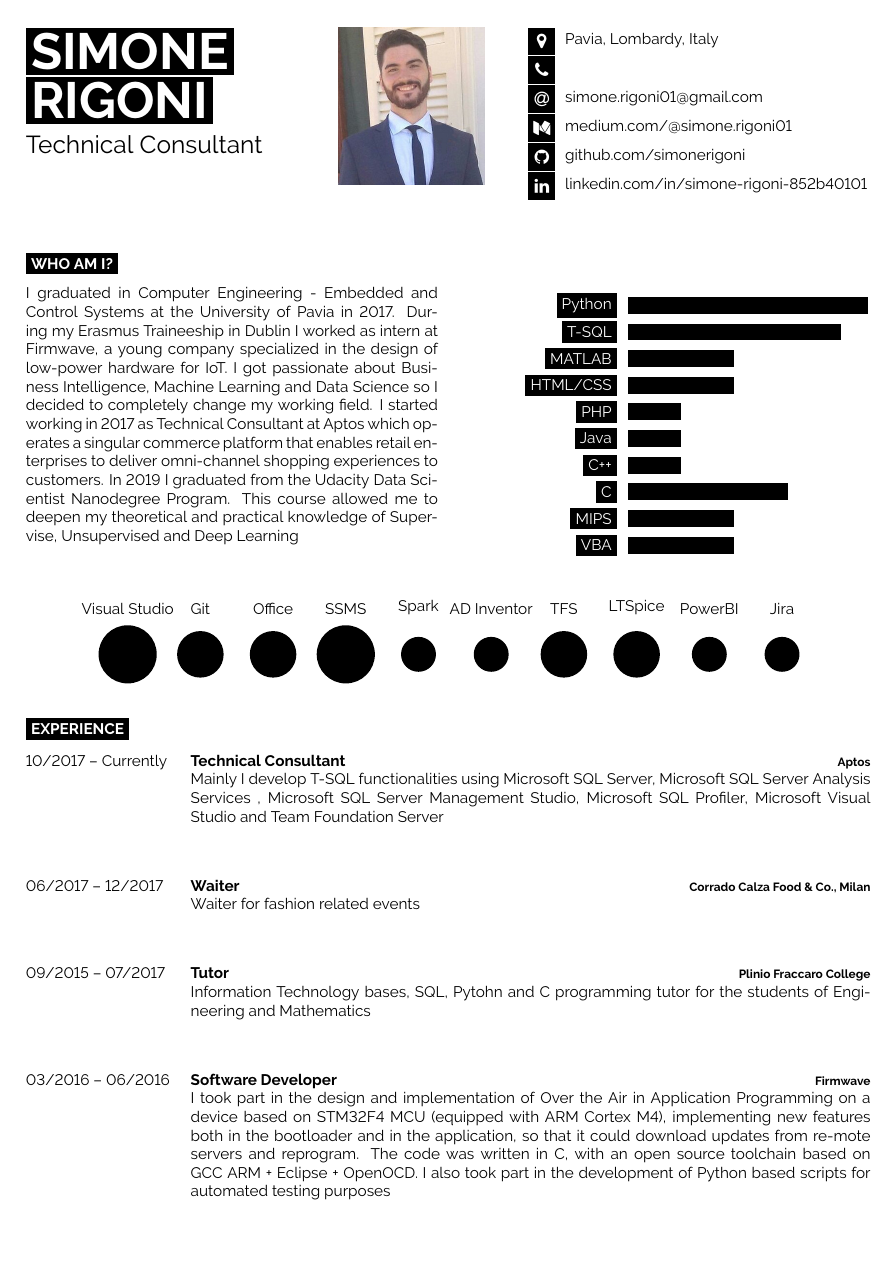
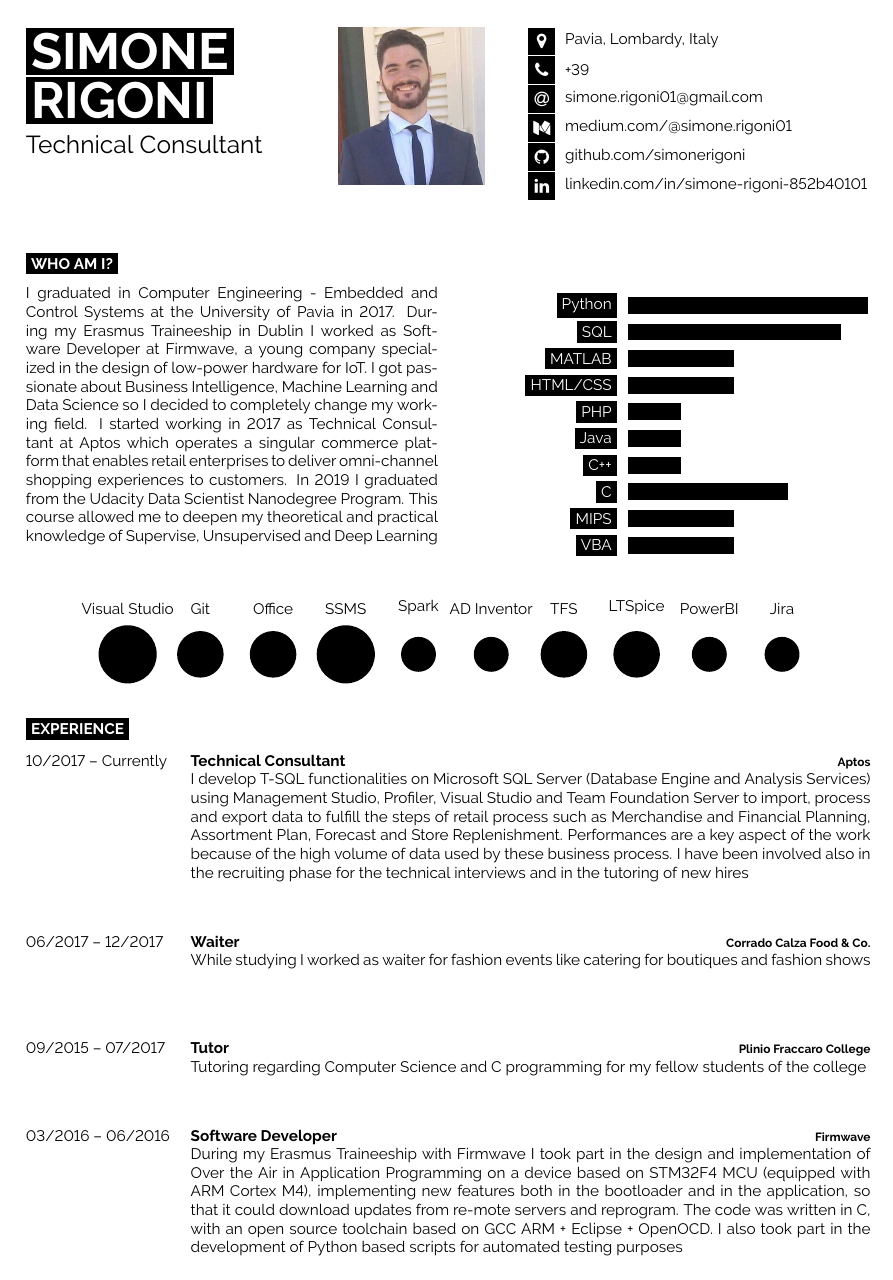
Before and after one commit to simonerigoni/hello_world, a LaTeX CV (curriculum_vitae/main.tex): page 1 of 2 before the commit and page 1 of 3 after it. Compiled offline with pdfLaTeX.

Commit message:
Add more informations regarding skills

```diff
--- a/curriculum_vitae/main.tex
+++ b/curriculum_vitae/main.tex
@@ -56,7 +56,7 @@
 	% The first parameter is the FontAwesome icon name, the second is the box size and the third is the text
 	% Other icons can be found by referring to fontawesome.pdf (supplied with the template) and using the word after \fa in the command for the icon you want
 	\icon{MapMarker}{10}{Pavia, Lombardy, Italy}\\
-	\icon{Phone}{10}{}\\
+	\icon{Phone}{10}{+39}\\
 	\icon{At}{10}{\href{mailto:simone.rigoni01@gmail.com}{simone.rigoni01@gmail.com}}\\
 	\icon{Medium}{10}{\href{https://medium.com/@simone.rigoni01}{medium.com/@simone.rigoni01}}\\
 	\icon{Github}{10}{\href{https://github.com/simonerigoni}{github.com/simonerigoni}}\\
@@ -74,14 +74,14 @@
 \begin{minipage}[t]{0.5\textwidth} % 40% of the page width for the introduction text
 	\vspace{-\baselineskip} % Required for vertically aligning minipages
 
-	I graduated in Computer Engineering - Embedded and Control Systems at the University of Pavia in 2017. During my Erasmus Traineeship in Dublin I worked as intern at Firmwave, a young company specialized in the design of low-power hardware for IoT. I got passionate about Business Intelligence, Machine Learning and Data Science so I decided to completely change my working field. I started working in 2017 as Technical Consultant at Aptos which operates a singular commerce platform that enables retail enterprises to deliver omni-channel shopping experiences to customers. In 2019 I graduated from the Udacity Data Scientist Nanodegree Program. This course allowed me to deepen my theoretical and practical knowledge of Supervise, Unsupervised and Deep Learning
+	I graduated in Computer Engineering - Embedded and Control Systems at the University of Pavia in 2017. During my Erasmus Traineeship in Dublin I worked as Software Developer at Firmwave, a young company specialized in the design of low-power hardware for IoT. I got passionate about Business Intelligence, Machine Learning and Data Science so I decided to completely change my working field. I started working in 2017 as Technical Consultant at Aptos which operates a singular commerce platform that enables retail enterprises to deliver omni-channel shopping experiences to customers. In 2019 I graduated from the Udacity Data Scientist Nanodegree Program. This course allowed me to deepen my theoretical and practical knowledge of Supervise, Unsupervised and Deep Learning
 \end{minipage}
 \hfill % Whitespace between
 \begin{minipage}[t]{0.4\textwidth} % 50% of the page for the skills bar chart
 	\vspace{-\baselineskip} % Required for vertically aligning minipages
 	\begin{barchart}{5.5}
 		\baritem{Python}{90}
-		\baritem{T-SQL}{80}
+		\baritem{SQL}{80}
 		\baritem{MATLAB}{40}
 		\baritem{HTML/CSS}{40}
 		\baritem{PHP}{20}
@@ -108,29 +108,28 @@
 		{10/2017 -- Currently}
 		{Technical Consultant}
 		{Aptos}
-		{Mainly I develop T-SQL functionalities using Microsoft SQL Server, Microsoft SQL Server Analysis Services , Microsoft SQL Server Management Studio, Microsoft SQL Profiler, Microsoft Visual Studio and Team Foundation Server}
+		{I develop T-SQL functionalities on Microsoft SQL Server (Database Engine and Analysis Services) using Management Studio, Profiler, Visual Studio and Team Foundation Server to import, process and export data to fulfill the steps of retail process such as Merchandise and Financial Planning, Assortment Plan, Forecast and Store Replenishment. Performances are a key aspect of the work because of the high volume of data used by these business process. I have been involved also in the recruiting phase for the technical interviews and in the tutoring of new hires}
 		{}
 		{}
 		%\texttt{T-SQL}\slashsep\texttt{VBA}\slashsep\texttt{MDX}\slashsep\texttt{MDX}}
 	\entry
 		{06/2017 -- 12/2017}
 		{Waiter}
-		{Corrado Calza Food \& Co., Milan}
-		{Waiter for fashion related events}
+		{Corrado Calza Food \& Co.}
+		{While studying I worked as waiter for fashion events like catering for boutiques and fashion shows}
 		{}
 		{}
 	\entry
 		{09/2015 -- 07/2017}
 		{Tutor}
 		{Plinio Fraccaro College}
-		{Information Technology bases, SQL, Pytohn and C programming tutor for the students of Engineering and Mathematics}
+		{Tutoring regarding Computer Science and C programming for my fellow students of the college}
 		{}
 		{}
 	\entry
 		{03/2016 -- 06/2016}
 		{Software Developer}
 		{Firmwave}
-		{I took part in the design and implementation of Over the Air in Application Programming on a device based on STM32F4 MCU (equipped with ARM Cortex M4), implementing new features both in the bootloader and in the application, so that it could download updates from re-mote servers and reprogram. The code was written in C, with an open source toolchain based on GCC ARM + Eclipse + OpenOCD. I also took part in the development of Python based scripts for automated testing purposes}
+		{During my Erasmus Traineeship with Firmwave I took part in the design and implementation of Over the Air in Application Programming on a device based on STM32F4 MCU (equipped with ARM Cortex M4), implementing new features both in the bootloader and in the application, so that it could download updates from re-mote servers and reprogram. The code was written in C, with an open source toolchain based on GCC ARM + Eclipse + OpenOCD. I also took part in the development of Python based scripts for automated testing purposes}
 		{}
 		{}
-	\entry
```
Also changed, not shown: curriculum_vitae/main.pdf, curriculum_vitae/main.tex (71 more changed lines), 2 other files.
